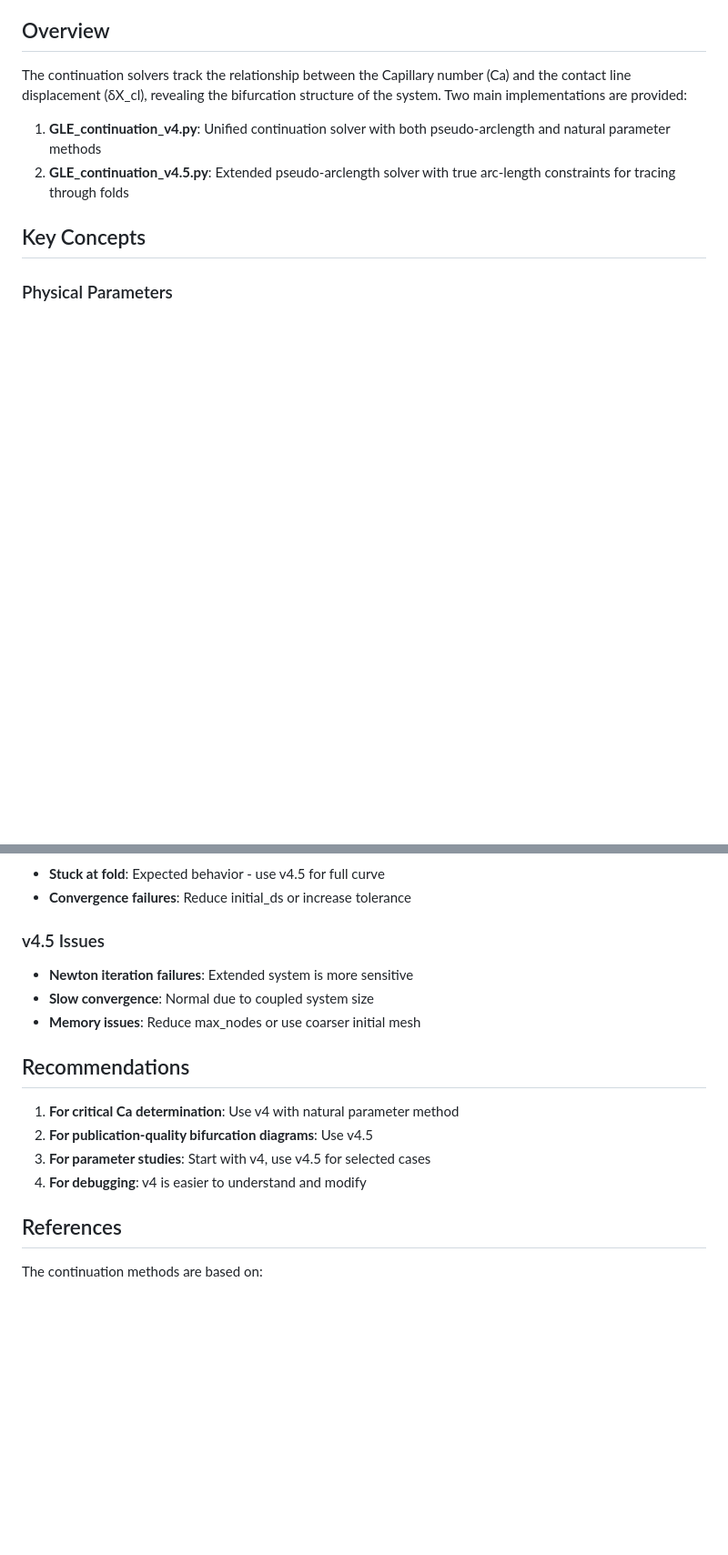
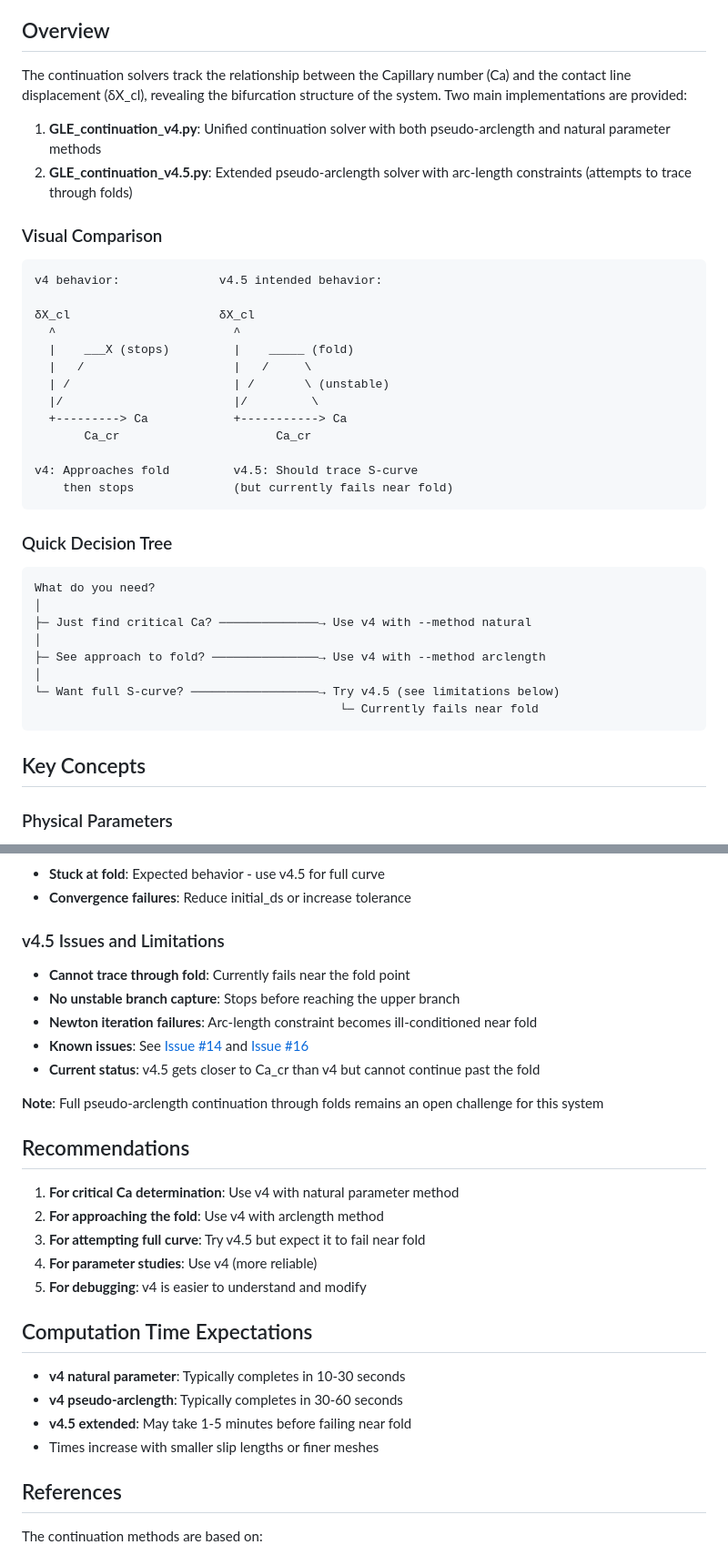
Before and after one commit to comphy-lab/Contact-line-subgrid-modeling, a Markdown page: README_continuation.md, 2 parts joined by grey strips. Shown at 91% size. Rendered like a GitHub page; blank space fills up the shorter version.

````diff
--- a/README_continuation.md
+++ b/README_continuation.md
@@ -7,7 +7,38 @@ This document provides comprehensive documentation for the continuation methods
 The continuation solvers track the relationship between the Capillary number (Ca) and the contact line displacement (δX_cl), revealing the bifurcation structure of the system. Two main implementations are provided:
 
 1. **GLE_continuation_v4.py**: Unified continuation solver with both pseudo-arclength and natural parameter methods
-2. **GLE_continuation_v4.5.py**: Extended pseudo-arclength solver with true arc-length constraints for tracing through folds
+2. **GLE_continuation_v4.5.py**: Extended pseudo-arclength solver with arc-length constraints (attempts to trace through folds)
+
+### Visual Comparison
+
+```
+v4 behavior:              v4.5 intended behavior:
+
+δX_cl                     δX_cl
+  ^                         ^
+  |    ___X (stops)         |    _____ (fold)
+  |   /                     |   /     \
+  | /                       | /       \ (unstable)
+  |/                        |/         \
+  +---------> Ca            +-----------> Ca
+       Ca_cr                      Ca_cr
+
+v4: Approaches fold         v4.5: Should trace S-curve
+    then stops              (but currently fails near fold)
+```
+
+### Quick Decision Tree
+
+```
+What do you need?
+│
+├─ Just find critical Ca? ──────────────→ Use v4 with --method natural
+│
+├─ See approach to fold? ───────────────→ Use v4 with --method arclength
+│
+└─ Want full S-curve? ──────────────────→ Try v4.5 (see limitations below)
+                                           └─ Currently fails near fold
+```
 
 ## Key Concepts
 
@@ -154,17 +191,29 @@ Both solvers generate:
 - **Stuck at fold**: Expected behavior - use v4.5 for full curve
 - **Convergence failures**: Reduce initial_ds or increase tolerance
 
-### v4.5 Issues
-- **Newton iteration failures**: Extended system is more sensitive
-- **Slow convergence**: Normal due to coupled system size
-- **Memory issues**: Reduce max_nodes or use coarser initial mesh
+### v4.5 Issues and Limitations
+- **Cannot trace through fold**: Currently fails near the fold point
+- **No unstable branch capture**: Stops before reaching the upper branch
+- **Newton iteration failures**: Arc-length constraint becomes ill-conditioned near fold
+- **Known issues**: See [Issue #14](https://github.com/comphy-lab/Contact-line-subgrid-modeling/issues/14) and [Issue #16](https://github.com/comphy-lab/Contact-line-subgrid-modeling/issues/16)
+- **Current status**: v4.5 gets closer to Ca_cr than v4 but cannot continue past the fold
+
+**Note**: Full pseudo-arclength continuation through folds remains an open challenge for this system
 
 ## Recommendations
 
 1. **For critical Ca determination**: Use v4 with natural parameter method
-2. **For publication-quality bifurcation diagrams**: Use v4.5
-3. **For parameter studies**: Start with v4, use v4.5 for selected cases
-4. **For debugging**: v4 is easier to understand and modify
+2. **For approaching the fold**: Use v4 with arclength method
+3. **For attempting full curve**: Try v4.5 but expect it to fail near fold
+4. **For parameter studies**: Use v4 (more reliable)
+5. **For debugging**: v4 is easier to understand and modify
+
+## Computation Time Expectations
+
+- **v4 natural parameter**: Typically completes in 10-30 seconds
+- **v4 pseudo-arclength**: Typically completes in 30-60 seconds
+- **v4.5 extended**: May take 1-5 minutes before failing near fold
+- Times increase with smaller slip lengths or finer meshes
 
 ## References
 
````
Also changed, not shown: other parts of README_continuation.md (+16 -10 lines), CLAUDE.md (+9 -10 lines).
